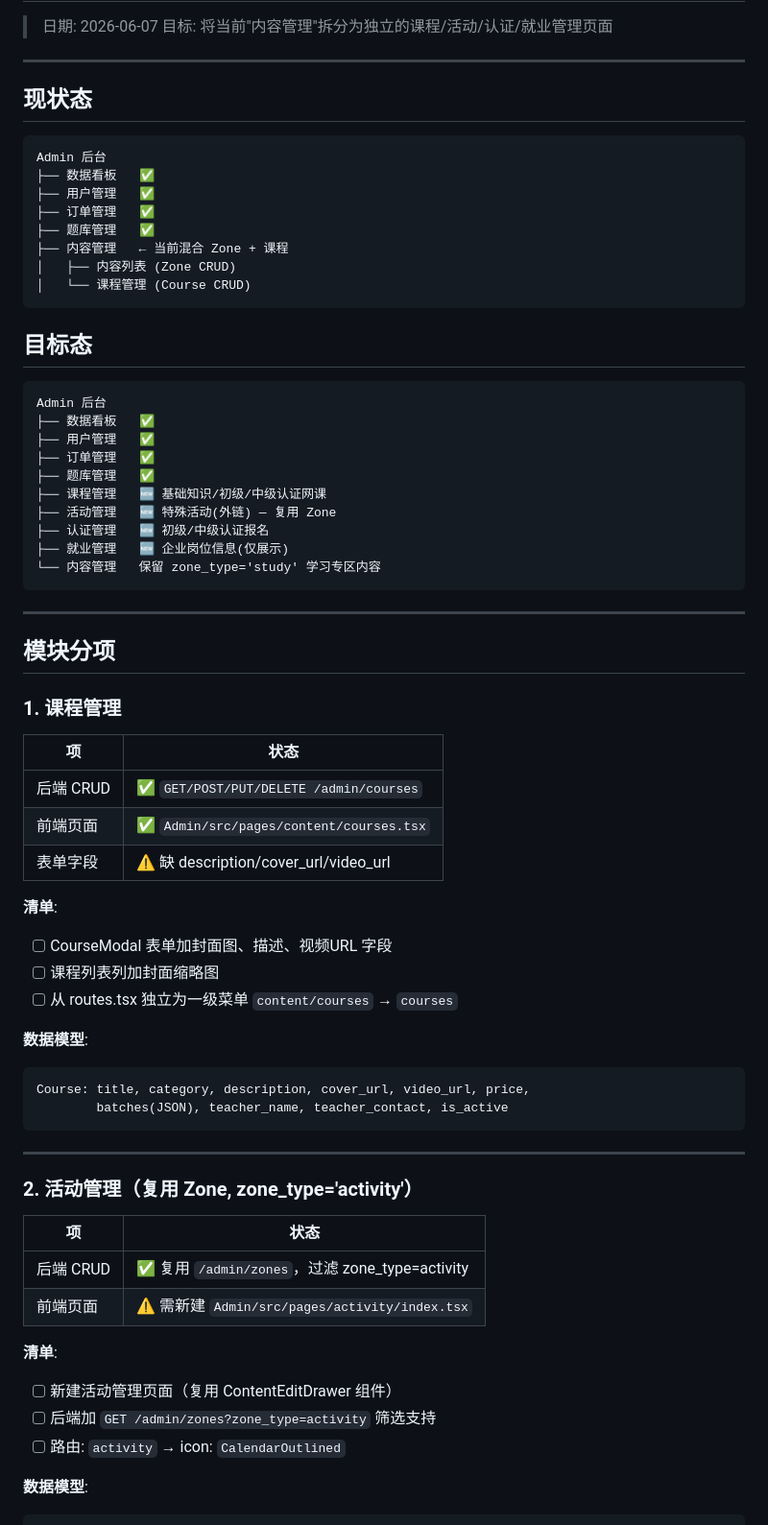
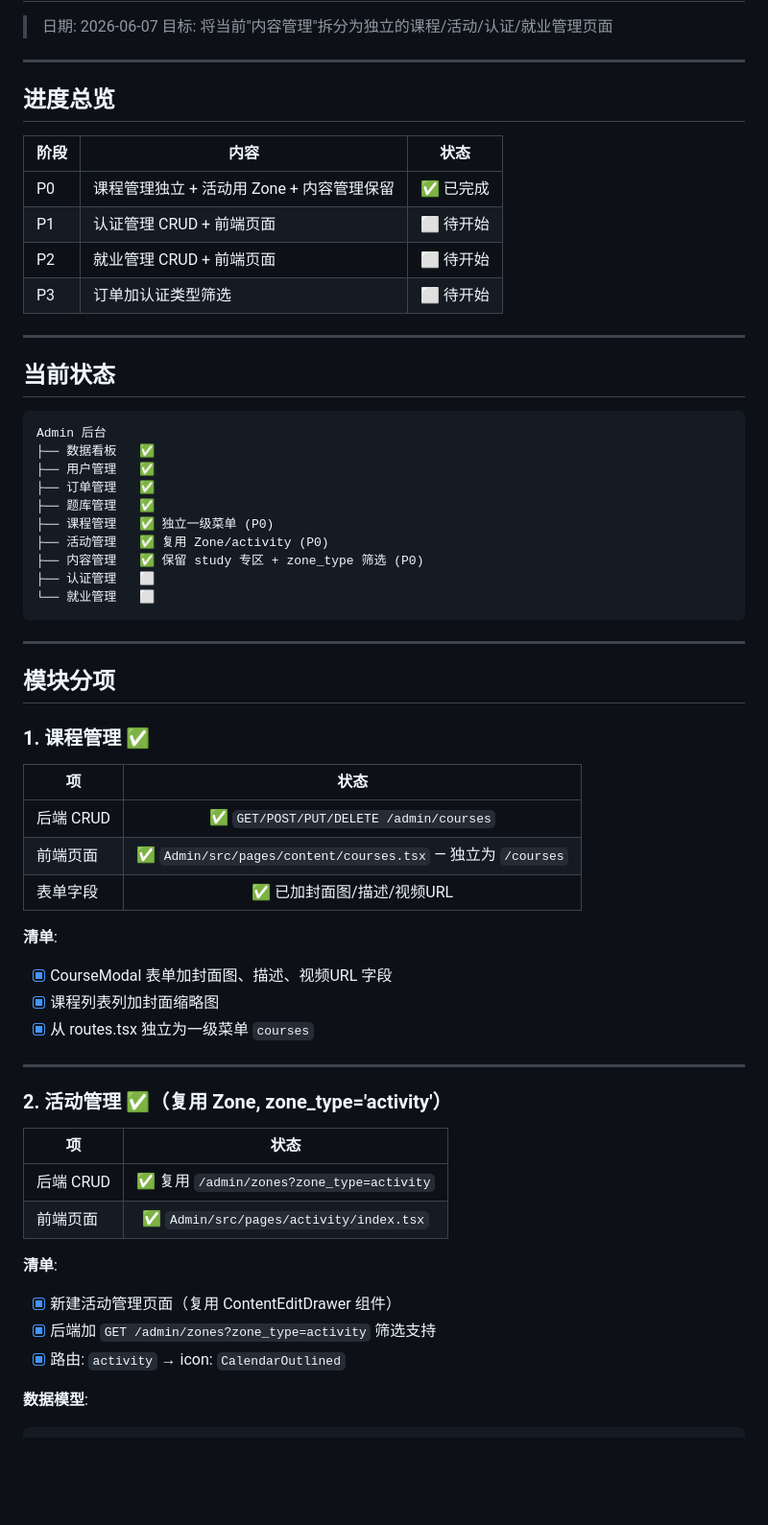
Before and after one commit to BishengTeam/Backend, a Markdown page: docs/管理后台模块拆分计划.md, the part around the change. Shown at 96% size. Drawn GitHub-style; blank space fills up the shorter version.

Commit message:
docs: 拆分计划同步 P0 完成状态

````diff
--- a/docs/管理后台模块拆分计划.md
+++ b/docs/管理后台模块拆分计划.md
@@ -5,7 +5,18 @@
 
 ---
 
-## 现状态
+## 进度总览
+
+| 阶段 | 内容 | 状态 |
+|------|------|:----:|
+| P0 | 课程管理独立 + 活动用 Zone + 内容管理保留 | ✅ 已完成 |
+| P1 | 认证管理 CRUD + 前端页面 | ⬜ 待开始 |
+| P2 | 就业管理 CRUD + 前端页面 | ⬜ 待开始 |
+| P3 | 订单加认证类型筛选 | ⬜ 待开始 |
+
+---
+
+## 当前状态
 
 ```
 Admin 后台
@@ -13,62 +24,43 @@ Admin 后台
 ├── 用户管理   ✅
 ├── 订单管理   ✅
 ├── 题库管理   ✅
-├── 内容管理   ← 当前混合 Zone + 课程
-│   ├── 内容列表 (Zone CRUD)
-│   └── 课程管理 (Course CRUD)
-```
-
-## 目标态
-
-```
-Admin 后台
-├── 数据看板   ✅
-├── 用户管理   ✅
-├── 订单管理   ✅
-├── 题库管理   ✅
-├── 课程管理   🆕 基础知识/初级/中级认证网课
-├── 活动管理   🆕 特殊活动(外链) — 复用 Zone
-├── 认证管理   🆕 初级/中级认证报名
-├── 就业管理   🆕 企业岗位信息(仅展示)
-└── 内容管理   保留 zone_type='study' 学习专区内容
+├── 课程管理   ✅ 独立一级菜单 (P0)
+├── 活动管理   ✅ 复用 Zone/activity (P0)
+├── 内容管理   ✅ 保留 study 专区 + zone_type 筛选 (P0)
+├── 认证管理   ⬜
+└── 就业管理   ⬜
 ```
 
 ---
 
 ## 模块分项
 
-### 1. 课程管理
+### 1. 课程管理 ✅
 
 | 项 | 状态 |
-|----|------|
+|----|:----:|
 | 后端 CRUD | ✅ `GET/POST/PUT/DELETE /admin/courses` |
-| 前端页面 | ✅ `Admin/src/pages/content/courses.tsx` |
-| 表单字段 | ⚠️ 缺 description/cover_url/video_url |
+| 前端页面 | ✅ `Admin/src/pages/content/courses.tsx` — 独立为 `/courses` |
+| 表单字段 | ✅ 已加封面图/描述/视频URL |
 
 **清单**:
-- [ ] CourseModal 表单加封面图、描述、视频URL 字段
-- [ ] 课程列表列加封面缩略图
-- [ ] 从 routes.tsx 独立为一级菜单 `content/courses` → `courses`
-
-**数据模型**:
-```
-Course: title, category, description, cover_url, video_url, price,
-        batches(JSON), teacher_name, teacher_contact, is_active
-```
+- [x] CourseModal 表单加封面图、描述、视频URL 字段
+- [x] 课程列表列加封面缩略图
+- [x] 从 routes.tsx 独立为一级菜单 `courses`
 
 ---
 
-### 2. 活动管理（复用 Zone, zone_type='activity'）
+### 2. 活动管理 ✅（复用 Zone, zone_type='activity'）
 
 | 项 | 状态 |
-|----|------|
-| 后端 CRUD | ✅ 复用 `/admin/zones`，过滤 zone_type=activity |
-| 前端页面 | ⚠️ 需新建 `Admin/src/pages/activity/index.tsx` |
+|----|:----:|
+| 后端 CRUD | ✅ 复用 `/admin/zones?zone_type=activity` |
+| 前端页面 | ✅ `Admin/src/pages/activity/index.tsx` |
 
 **清单**:
-- [ ] 新建活动管理页面（复用 ContentEditDrawer 组件）
-- [ ] 后端加 `GET /admin/zones?zone_type=activity` 筛选支持
-- [ ] 路由: `activity` → icon: `CalendarOutlined`
+- [x] 新建活动管理页面（复用 ContentEditDrawer 组件）
+- [x] 后端加 `GET /admin/zones?zone_type=activity` 筛选支持
+- [x] 路由: `activity` → icon: `CalendarOutlined`
 
 **数据模型**:
 ```
````
